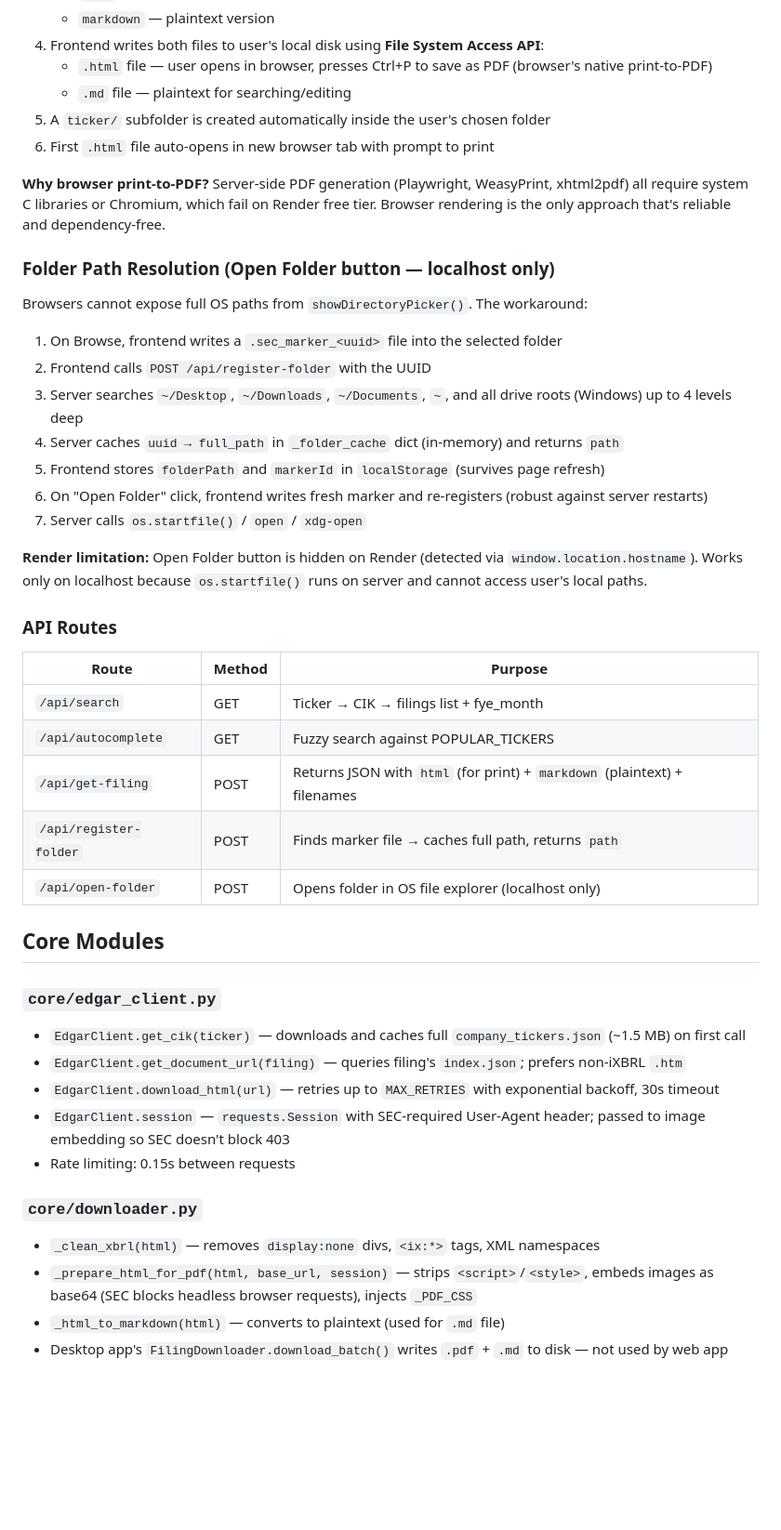
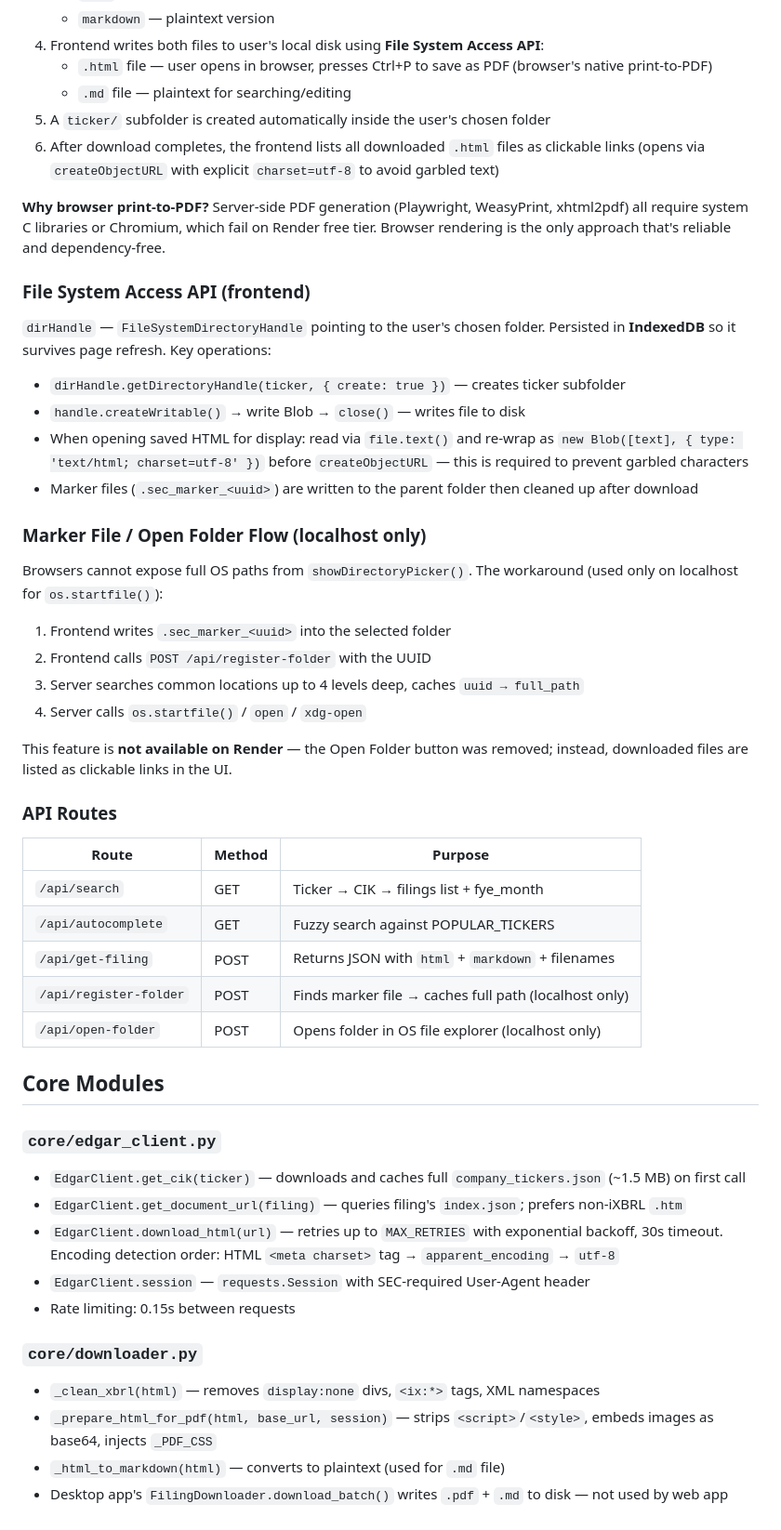
Before and after one commit to lee851104/SECfile, a Markdown page: CLAUDE.md, the part around one of its changes. Shown at 93% size. Rendered like a GitHub page; blank space fills up the shorter version.

Commit message:
docs: update CLAUDE.md with current architecture and lessons learned
Co-Authored-By: Claude Sonnet 4.6 <noreply@anthropic.com>

```diff
--- a/CLAUDE.md
+++ b/CLAUDE.md
@@ -40,23 +40,29 @@ The server **never saves files to disk**. Instead:
    - `.html` file — user opens in browser, presses Ctrl+P to save as PDF (browser's native print-to-PDF)
    - `.md` file — plaintext for searching/editing
 5. A `ticker/` subfolder is created automatically inside the user's chosen folder
-6. First `.html` file auto-opens in new browser tab with prompt to print
+6. After download completes, the frontend lists all downloaded `.html` files as clickable links (opens via `createObjectURL` with explicit `charset=utf-8` to avoid garbled text)
 
 **Why browser print-to-PDF?** Server-side PDF generation (Playwright, WeasyPrint, xhtml2pdf) all require system C libraries or Chromium, which fail on Render free tier. Browser rendering is the only approach that's reliable and dependency-free.
 
-### Folder Path Resolution (Open Folder button — localhost only)
+### File System Access API (frontend)
 
-Browsers cannot expose full OS paths from `showDirectoryPicker()`. The workaround:
+`dirHandle` — `FileSystemDirectoryHandle` pointing to the user's chosen folder. Persisted in **IndexedDB** so it survives page refresh. Key operations:
 
-1. On Browse, frontend writes a `.sec_marker_<uuid>` file into the selected folder
+- `dirHandle.getDirectoryHandle(ticker, { create: true })` — creates ticker subfolder
+- `handle.createWritable()` → write Blob → `close()` — writes file to disk
+- When opening saved HTML for display: read via `file.text()` and re-wrap as `new Blob([text], { type: 'text/html; charset=utf-8' })` before `createObjectURL` — this is required to prevent garbled characters
+- Marker files (`.sec_marker_<uuid>`) are written to the parent folder then cleaned up after download
+
+### Marker File / Open Folder Flow (localhost only)
+
+Browsers cannot expose full OS paths from `showDirectoryPicker()`. The workaround (used only on localhost for `os.startfile()`):
+
+1. Frontend writes `.sec_marker_<uuid>` into the selected folder
 2. Frontend calls `POST /api/register-folder` with the UUID
-3. Server searches `~/Desktop`, `~/Downloads`, `~/Documents`, `~`, and all drive roots (Windows) up to 4 levels deep
-4. Server caches `uuid → full_path` in `_folder_cache` dict (in-memory) and returns `path`
-5. Frontend stores `folderPath` and `markerId` in `localStorage` (survives page refresh)
-6. On "Open Folder" click, frontend writes fresh marker and re-registers (robust against server restarts)
-7. Server calls `os.startfile()` / `open` / `xdg-open`
+3. Server searches common locations up to 4 levels deep, caches `uuid → full_path`
+4. Server calls `os.startfile()` / `open` / `xdg-open`
 
-**Render limitation:** Open Folder button is hidden on Render (detected via `window.location.hostname`). Works only on localhost because `os.startfile()` runs on server and cannot access user's local paths.
+This feature is **not available on Render** — the Open Folder button was removed; instead, downloaded files are listed as clickable links in the UI.
 
 ### API Routes
 
@@ -64,8 +70,8 @@ Browsers cannot expose full OS paths from `showDirectoryPicker()`. The workaroun
 |---|---|---|
 | `/api/search` | GET | Ticker → CIK → filings list + fye_month |
 | `/api/autocomplete` | GET | Fuzzy search against POPULAR_TICKERS |
-| `/api/get-filing` | POST | Returns JSON with `html` (for print) + `markdown` (plaintext) + filenames |
-| `/api/register-folder` | POST | Finds marker file → caches full path, returns `path` |
+| `/api/get-filing` | POST | Returns JSON with `html` + `markdown` + filenames |
+| `/api/register-folder` | POST | Finds marker file → caches full path (localhost only) |
 | `/api/open-folder` | POST | Opens folder in OS file explorer (localhost only) |
 
 ## Core Modules
@@ -73,13 +79,13 @@ Browsers cannot expose full OS paths from `showDirectoryPicker()`. The workaroun
 ### `core/edgar_client.py`
 - `EdgarClient.get_cik(ticker)` — downloads and caches full `company_tickers.json` (~1.5 MB) on first call
 - `EdgarClient.get_document_url(filing)` — queries filing's `index.json`; prefers non-iXBRL `.htm`
-- `EdgarClient.download_html(url)` — retries up to `MAX_RETRIES` with exponential backoff, 30s timeout
-- `EdgarClient.session` — `requests.Session` with SEC-required User-Agent header; passed to image embedding so SEC doesn't block 403
+- `EdgarClient.download_html(url)` — retries up to `MAX_RETRIES` with exponential backoff, 30s timeout. Encoding detection order: HTML `<meta charset>` tag → `apparent_encoding` → `utf-8`
+- `EdgarClient.session` — `requests.Session` with SEC-required User-Agent header
 - Rate limiting: 0.15s between requests
 
 ### `core/downloader.py`
 - `_clean_xbrl(html)` — removes `display:none` divs, `<ix:*>` tags, XML namespaces
-- `_prepare_html_for_pdf(html, base_url, session)` — strips `<script>`/`<style>`, embeds images as base64 (SEC blocks headless browser requests), injects `_PDF_CSS`
+- `_prepare_html_for_pdf(html, base_url, session)` — strips `<script>`/`<style>`, embeds images as base64, injects `_PDF_CSS`
 - `_html_to_markdown(html)` — converts to plaintext (used for `.md` file)
 - Desktop app's `FilingDownloader.download_batch()` writes `.pdf` + `.md` to disk — not used by web app
 
```
Also changed, not shown: other parts of CLAUDE.md (+1 -1 lines).
